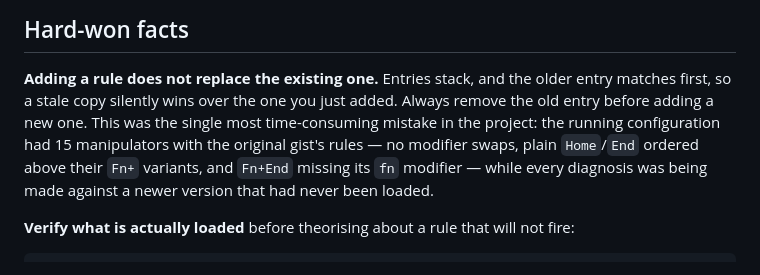
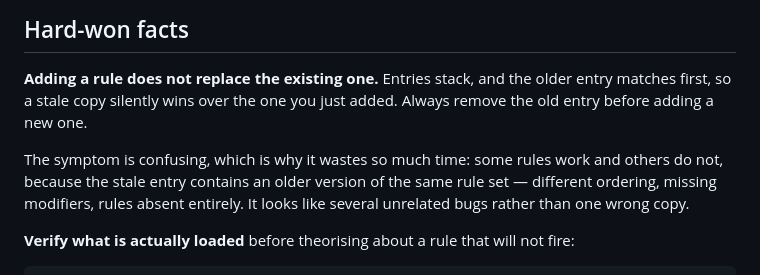
Before and after one commit to CharlieAvocado/retro108-macmap, a Markdown page: NOTES.md, the part around the change. GitHub-like rendering.

Commit message:
Trim the stacking-entries note to the recognizable symptom
Co-Authored-By: Claude Opus 5 <noreply@anthropic.com>

```diff
--- a/NOTES.md
+++ b/NOTES.md
@@ -14,11 +14,12 @@ broken rule and was not.
 
 **Adding a rule does not replace the existing one.** Entries stack, and the older entry
 matches first, so a stale copy silently wins over the one you just added. Always remove
-the old entry before adding a new one. This was the single most time-consuming mistake in
-the project: the running configuration had 15 manipulators with the original gist's rules
-— no modifier swaps, plain `Home`/`End` ordered above their `Fn+` variants, and `Fn+End`
-missing its `fn` modifier — while every diagnosis was being made against a newer version
-that had never been loaded.
+the old entry before adding a new one.
+
+The symptom is confusing, which is why it wastes so much time: some rules work and others
+do not, because the stale entry contains an older version of the same rule set — different
+ordering, missing modifiers, rules absent entirely. It looks like several unrelated bugs
+rather than one wrong copy.
 
 **Verify what is actually loaded** before theorising about a rule that will not fire:
 
```
